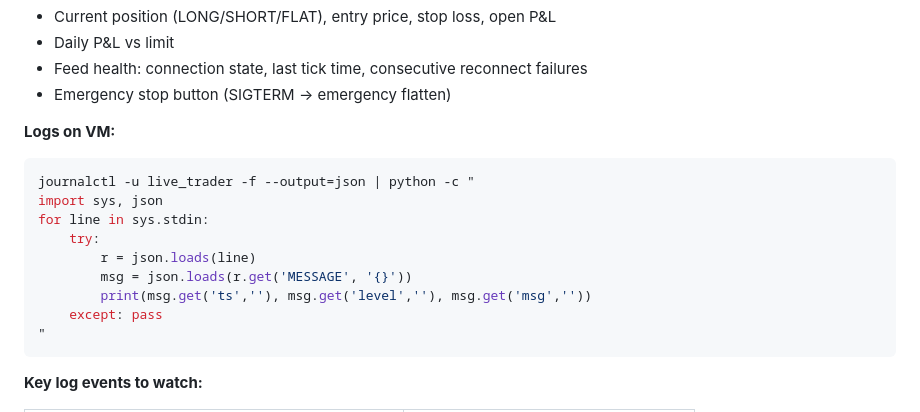
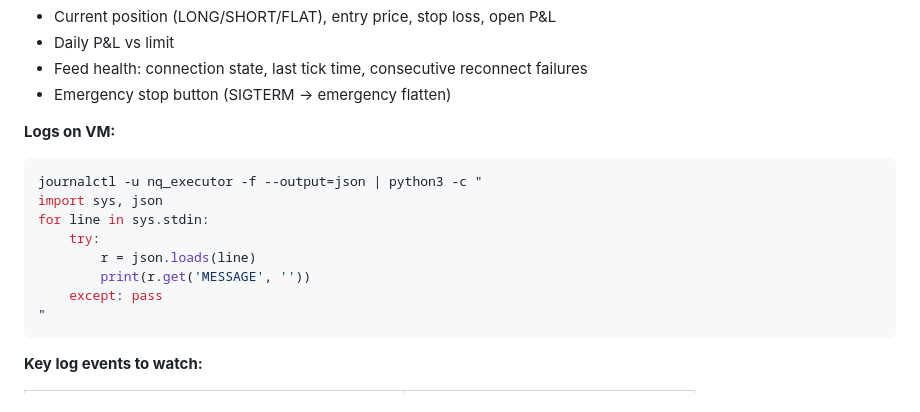
Before and after one commit to Neoptolemospapadiofantous/rythmic_data_engine, a Markdown page: RUNBOOK.md, the part around one of its changes. GitHub-like rendering.

````diff
--- a/RUNBOOK.md
+++ b/RUNBOOK.md
@@ -184,13 +186,12 @@ The dashboard shows:
 
 **Logs on VM:**
 ```bash
-journalctl -u live_trader -f --output=json | python -c "
+journalctl -u nq_executor -f --output=json | python3 -c "
 import sys, json
 for line in sys.stdin:
     try:
         r = json.loads(line)
-        msg = json.loads(r.get('MESSAGE', '{}'))
-        print(msg.get('ts',''), msg.get('level',''), msg.get('msg',''))
+        print(r.get('MESSAGE', ''))
     except: pass
 "
 ```
````
Also changed, not shown: other parts of RUNBOOK.md (+16 -14 lines).
